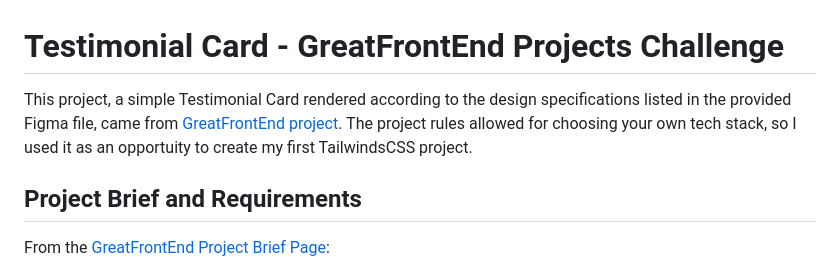
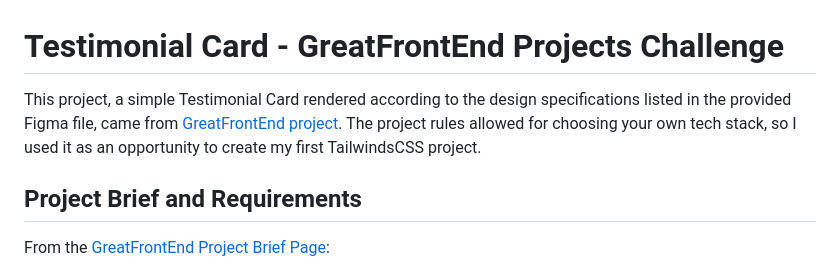
Before and after one commit to notavailable4u/single-testiimonial-card, a Markdown page: README.md, the part around one of its changes. Rendered like a GitHub page.

Commit message:
chore: fix readme typos

```diff
--- a/README.md
+++ b/README.md
@@ -2,7 +2,7 @@
 
 # Testimonial Card - GreatFrontEnd Projects Challenge
 
-This project, a simple Testimonial Card rendered according to the design specifications listed in the provided Figma file, came from [GreatFrontEnd project](https://www.greatfrontend.com/projects/challenges/testimonial-card). The project rules allowed for choosing your own tech stack, so I used it as an opportuity to create my first TailwindsCSS project.
+This project, a simple Testimonial Card rendered according to the design specifications listed in the provided Figma file, came from [GreatFrontEnd project](https://www.greatfrontend.com/projects/challenges/testimonial-card). The project rules allowed for choosing your own tech stack, so I used it as an opportunity to create my first TailwindsCSS project.
 
 ## Project Brief and Requirements
 
```
Also changed, not shown: other parts of README.md (+1 -1 lines).
